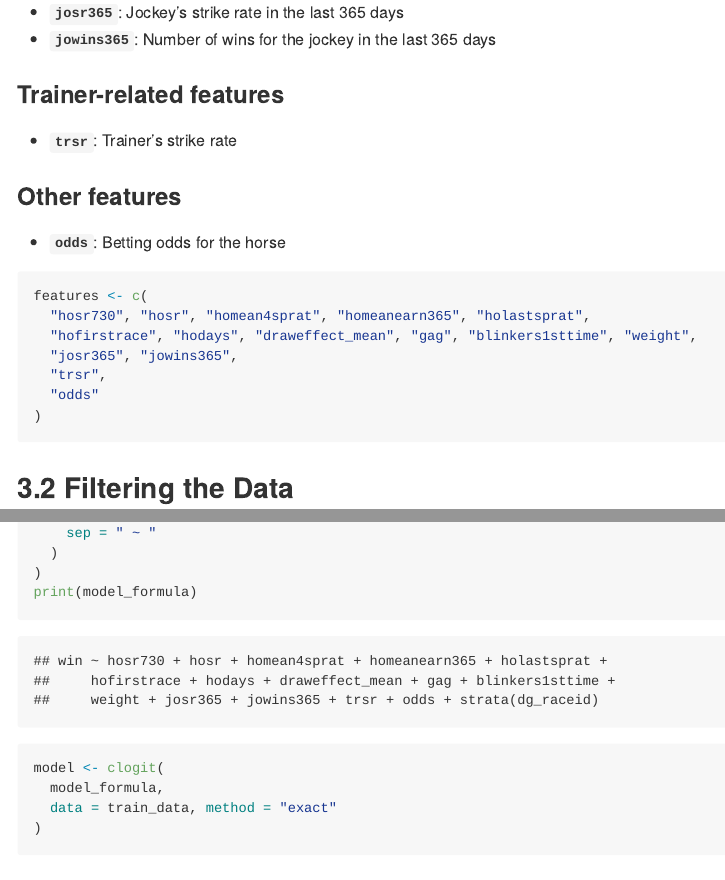
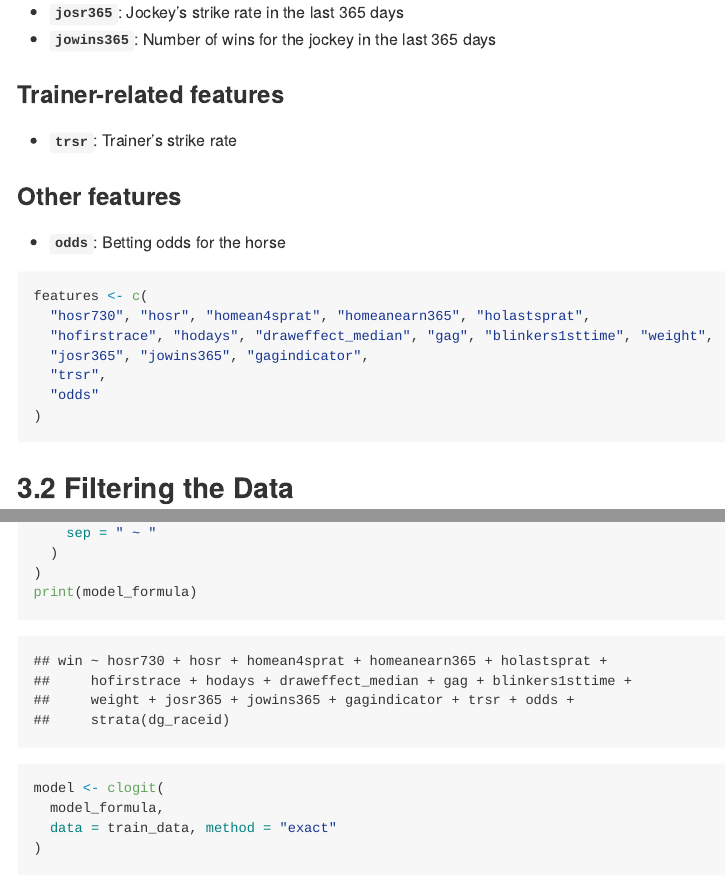
Before and after one commit to mavericzz/german-horse-racing, an R Markdown document (notebooks/analysis_benter_methods.Rmd): the page in a window 1100 px wide, from 1800 px down, and a second part further down, joined at a grey line. Rendered offline with R 4.5, knitr and Pandoc, with nearby package versions; some code elsewhere in the file could not run offline.

Commit message:
Update analysis_benter_methods.Rmd

````diff
--- a/notebooks/analysis_benter_methods.Rmd
+++ b/notebooks/analysis_benter_methods.Rmd
@@ -77,8 +77,8 @@ races <- readRDS("../data/processed/engineered_features.Rds")
 ```{r}
 features <- c(
   "hosr730", "hosr", "homean4sprat", "homeanearn365", "holastsprat",
-  "hofirstrace", "hodays", "draweffect_mean", "gag", "blinkers1sttime", "weight",
-  "josr365", "jowins365",
+  "hofirstrace", "hodays", "draweffect_median", "gag", "blinkers1sttime", "weight",
+  "josr365", "jowins365", "gagindicator",
   "trsr",
   "odds"
 )
````
Also changed, not shown: notebooks/analysis_benter_methods.Rmd (4 more changed lines).
